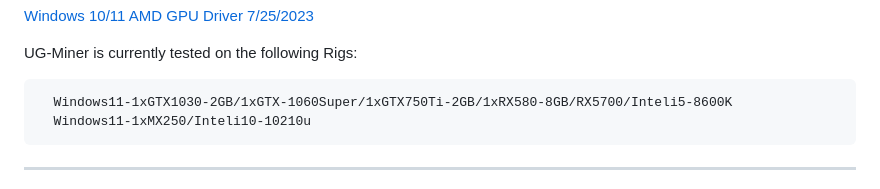
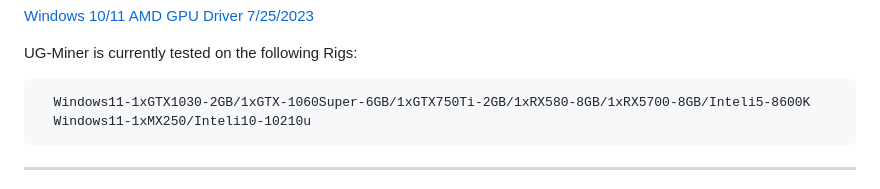
Before and after one commit to UselessGuru/UG-Miner, a Markdown page: README.md, the part around the change. GitHub-like rendering.

```diff
--- a/README.md
+++ b/README.md
@@ -291,7 +291,7 @@ If you use older drivers some miners will not be available.
 
    UG-Miner is currently tested on the following Rigs:
 
-      Windows11-1xGTX1030-2GB/1xGTX-1060Super/1xGTX750Ti-2GB/1xRX580-8GB/RX5700/Inteli5-8600K
+      Windows11-1xGTX1030-2GB/1xGTX-1060Super-6GB/1xGTX750Ti-2GB/1xRX580-8GB/1xRX5700-8GB/Inteli5-8600K
       Windows11-1xMX250/Inteli10-10210u
 
 *****
```
